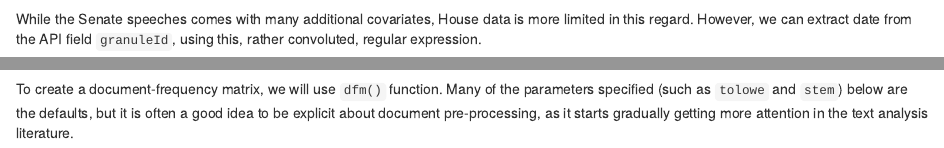
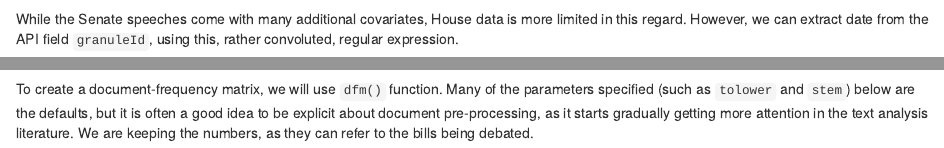
Before and after one commit to tpaskhalis/VAM_Text_Analysis, an R Markdown document (code/02_kwic_dict.Rmd): the page in a window 1100 px wide, from 730 px down, and a second part further down, joined at a grey line. Rendered offline with R 4.5, knitr and Pandoc, with nearby package versions; some code elsewhere in the file could not run offline.

Commit message:
Some fixes

````diff
--- a/code/02_kwic_dict.Rmd
+++ b/code/02_kwic_dict.Rmd
@@ -35,7 +35,7 @@ us_senate_2017 <- readr::read_csv("../data/us-senate-2017.csv.gz")
 us_senate_2018 <- readr::read_csv("../data/us-senate-2018.csv.gz")
 ```
 
-While the Senate speeches comes with many additional covariates, House data is
+While the Senate speeches come with many additional covariates, House data is
 more limited in this regard. However, we can extract date from the API field
 `granuleId`, using this, rather convoluted, regular expression.
 
@@ -85,9 +85,10 @@ stopwords::stopwords("english")
 ```
 
 To create a document-frequency matrix, we will use `dfm()` function. Many of the
-parameters specified (such as `tolowe` and `stem`) below are the defaults,
+parameters specified (such as `tolower` and `stem`) below are the defaults,
 but it is often a good idea to be explicit about document pre-processing,
 as it starts gradually getting more attention in the text analysis literature.
+We are keeping the numbers, as they can refer to the bills being debated.
 
 ```{r dfm}
 dfm115 <- quanteda::dfm(corpus115,
````
Also changed, not shown: code/02_kwic_dict.Rmd (8 more changed lines).
